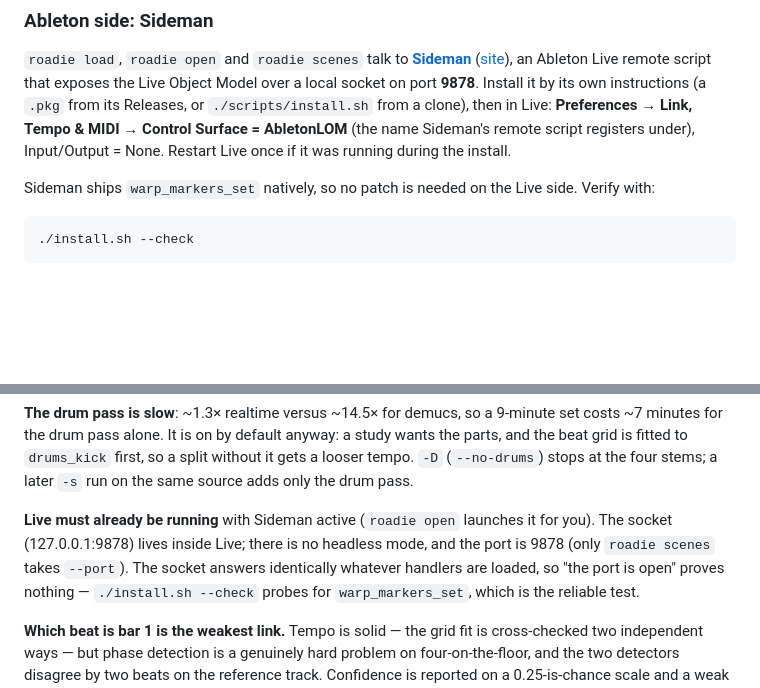
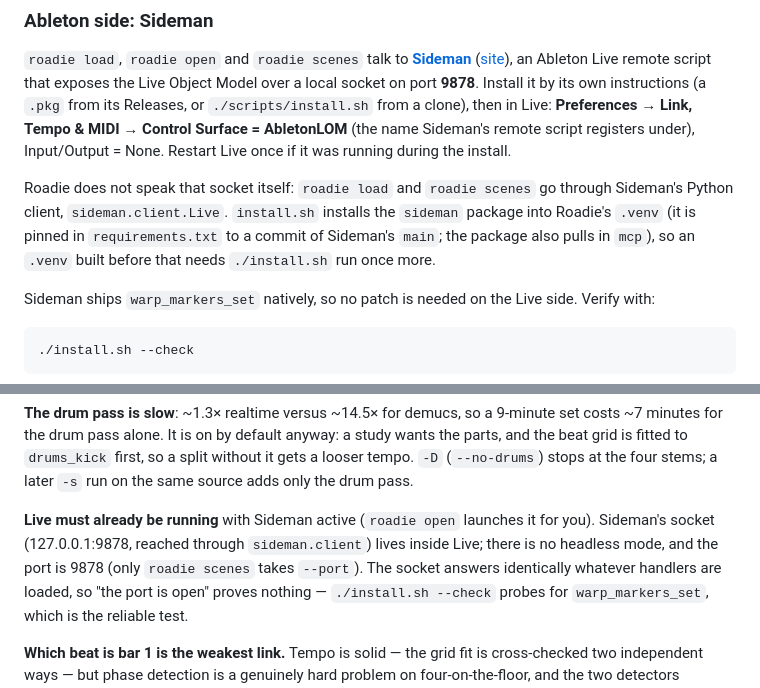
Before and after one commit to slegroux/roadie, a Markdown page: README.md, 2 parts joined by grey strips. GitHub-like rendering; blank space fills up the shorter version.

Commit message:
README: roadie load and scenes reach Sideman through sideman.client
Co-Authored-By: Claude Sonnet 5.5 <noreply@anthropic.com>

```diff
--- a/README.md
+++ b/README.md
@@ -253,6 +253,12 @@ it by its own instructions (a `.pkg` from its Releases, or `./scripts/install.sh
 from a clone), then in Live: **Preferences → Link, Tempo & MIDI → Control
 Surface = AbletonLOM** (the name Sideman's remote script registers under),
 Input/Output = None. Restart Live once if it was running during the install.
+
+Roadie does not speak that socket itself: `roadie load` and `roadie scenes` go
+through Sideman's Python client, `sideman.client.Live`. `install.sh` installs
+the `sideman` package into Roadie's `.venv` (it is pinned in `requirements.txt`
+to a commit of Sideman's `main`; the package also pulls in `mcp`), so an `.venv`
+built before that needs `./install.sh` run once more.
 
 Sideman ships `warp_markers_set` natively, so no patch is needed on the Live side.
 Verify with:
@@ -831,8 +837,9 @@ without it gets a looser tempo. `-D` (`--no-drums`) stops at the four stems; a
 later `-s` run on the same source adds only the drum pass.
 
 **Live must already be running** with Sideman active (`roadie open` launches it
-for you). The socket (127.0.0.1:9878) lives inside Live; there is no headless
-mode, and the port is 9878 (only `roadie scenes` takes `--port`). The socket answers identically whatever handlers
+for you). Sideman's socket (127.0.0.1:9878, reached through `sideman.client`)
+lives inside Live; there is no headless mode, and the port is 9878 (only
+`roadie scenes` takes `--port`). The socket answers identically whatever handlers
 are loaded, so "the port is open" proves nothing — `./install.sh --check` probes
 for `warp_markers_set`, which is the reliable test.
 
```
